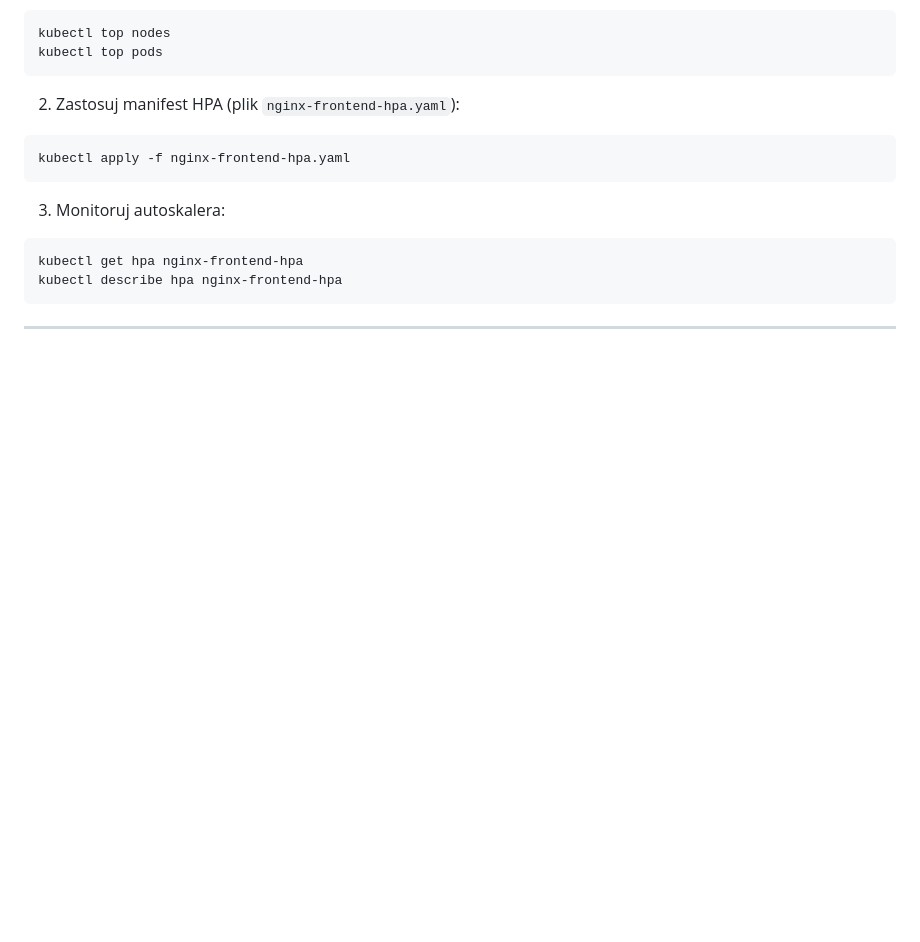
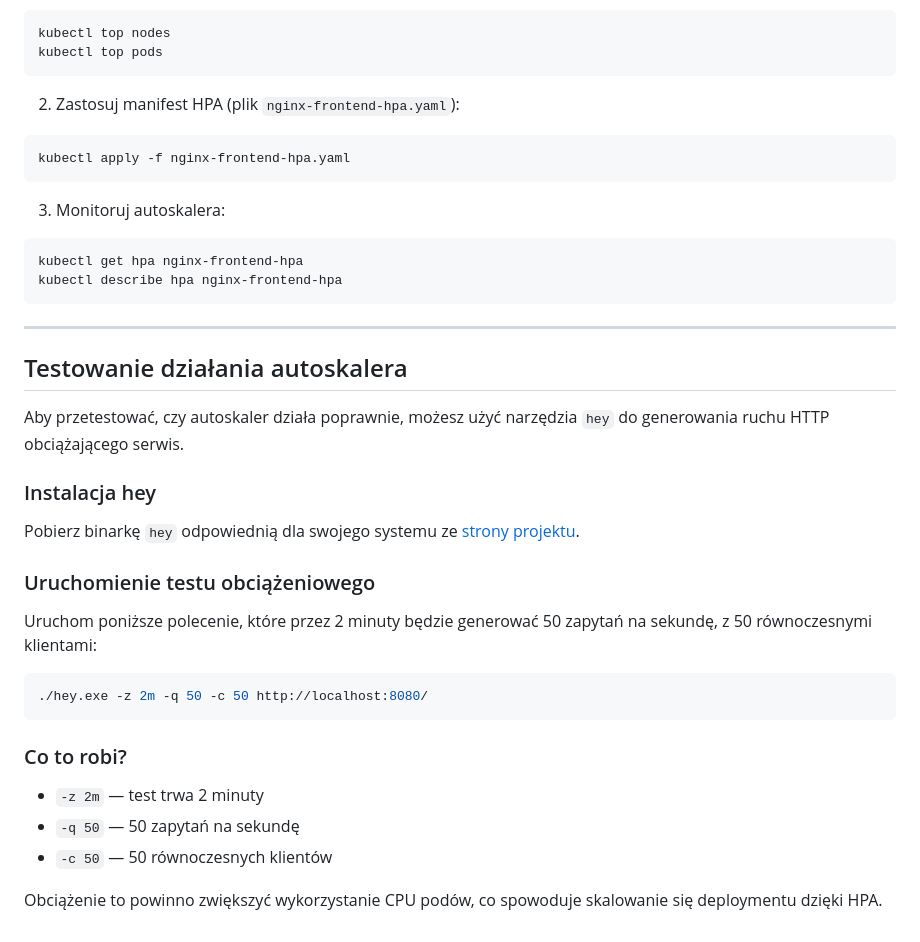
Before and after one commit to xsawcanax/k3s-minio-nginx-gallery, a Markdown page: README.md, the part around the change. GitHub-like rendering; blank space fills up the shorter version.

````diff
--- a/README.md
+++ b/README.md
@@ -167,3 +167,26 @@ kubectl describe hpa nginx-frontend-hpa
 ```
 
 ---
+## Testowanie działania autoskalera
+
+Aby przetestować, czy autoskaler działa poprawnie, możesz użyć narzędzia `hey` do generowania ruchu HTTP obciążającego serwis.
+
+### Instalacja hey
+
+Pobierz binarkę `hey` odpowiednią dla swojego systemu ze [strony projektu](https://github.com/rakyll/hey/releases).
+
+### Uruchomienie testu obciążeniowego
+
+Uruchom poniższe polecenie, które przez 2 minuty będzie generować 50 zapytań na sekundę, z 50 równoczesnymi klientami:
+
+```bash
+./hey.exe -z 2m -q 50 -c 50 http://localhost:8080/
+```
+
+### Co to robi?
+
+* `-z 2m` — test trwa 2 minuty
+* `-q 50` — 50 zapytań na sekundę
+* `-c 50` — 50 równoczesnych klientów
+
+Obciążenie to powinno zwiększyć wykorzystanie CPU podów, co spowoduje skalowanie się deploymentu dzięki HPA.
````
